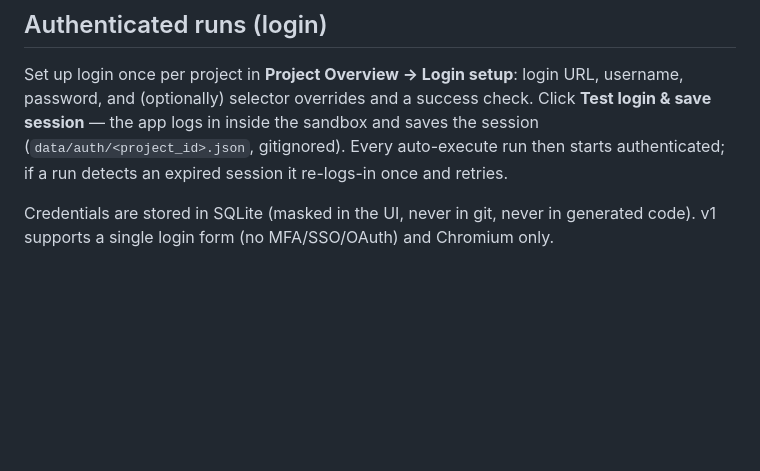
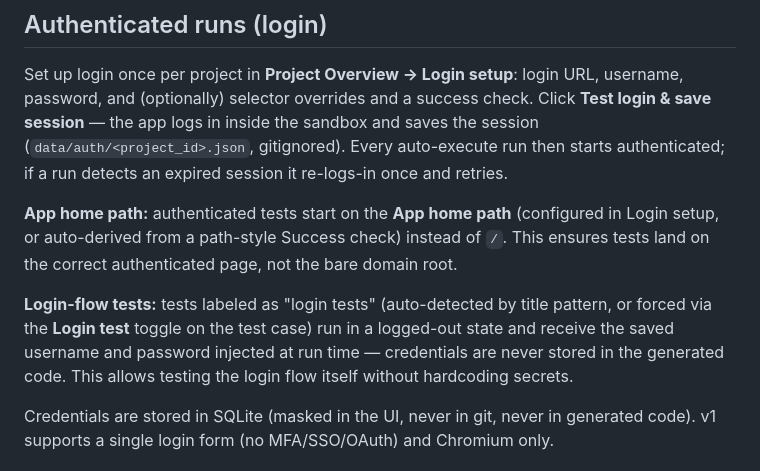
Before and after one commit to aswanirs23/AutoQA-Studio, a Markdown page: docs/auto-execute.md, the part around the change. Drawn GitHub-style; blank space fills up the shorter version.

Commit message:
docs: landing path, login-test mode, credential injection

```diff
--- a/docs/auto-execute.md
+++ b/docs/auto-execute.md
@@ -44,6 +44,10 @@ username, password, and (optionally) selector overrides and a success check. Cli
 session (`data/auth/<project_id>.json`, gitignored). Every auto-execute run then starts
 authenticated; if a run detects an expired session it re-logs-in once and retries.
 
+**App home path:** authenticated tests start on the **App home path** (configured in Login setup, or auto-derived from a path-style Success check) instead of `/`. This ensures tests land on the correct authenticated page, not the bare domain root.
+
+**Login-flow tests:** tests labeled as "login tests" (auto-detected by title pattern, or forced via the **Login test** toggle on the test case) run in a logged-out state and receive the saved username and password injected at run time — credentials are never stored in the generated code. This allows testing the login flow itself without hardcoding secrets.
+
 Credentials are stored in SQLite (masked in the UI, never in git, never in generated
 code). v1 supports a single login form (no MFA/SSO/OAuth) and Chromium only.
 
```
Also changed, not shown: docs/limitations.md (+5 -3 lines).
